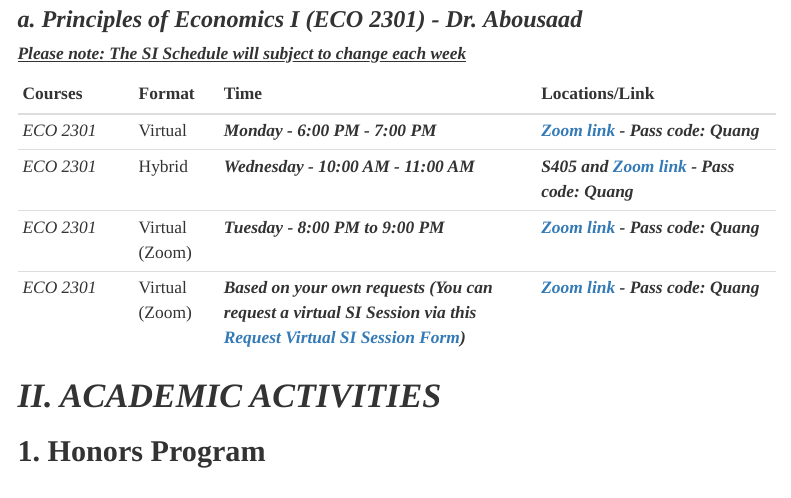
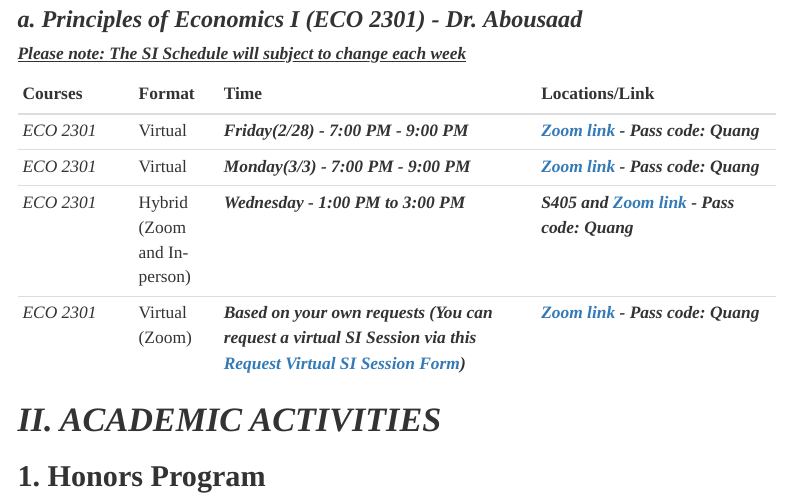
Before and after one commit to quangnhatm1/https-quangnhatm1.github.io-activities, an R Markdown document (index.Rmd): the page in a window 1100 px wide, from 450 px down. Rendered offline with R 4.5, knitr and Pandoc, with nearby package versions; menus at the side of the page are left out.

Commit message:
cute2223

```diff
--- a/index.Rmd
+++ b/index.Rmd
@@ -71,9 +71,9 @@ body {
 
 |**Courses**|**Format**|**Time**|**Locations/Link**|
 |-----------|--------|------------------------------|-----------------------|
-|*ECO 2301*|Virtual|***Monday - 6:00 PM - 7:00 PM***|***[Zoom link](https://uhd.zoom.us/j/6239114638) - Pass code: Quang***|
-|*ECO 2301*|Hybrid|***Wednesday - 10:00 AM - 11:00 AM ***|***S405 and [Zoom link](https://uhd.zoom.us/j/6239114638) - Pass code: Quang***|
-|*ECO 2301*|Virtual (Zoom)|***Tuesday - 8:00 PM to 9:00 PM***|***[Zoom link](https://uhd.zoom.us/j/6239114638) - Pass code: Quang***|
+|*ECO 2301*|Virtual|***Friday(2/28) - 7:00 PM - 9:00 PM***|***[Zoom link](https://uhd.zoom.us/j/6239114638) - Pass code: Quang***|
+|*ECO 2301*|Virtual|***Monday(3/3) - 7:00 PM - 9:00 PM ***|***[Zoom link](https://uhd.zoom.us/j/6239114638) - Pass code: Quang***|
+|*ECO 2301*|Hybrid (Zoom and In-person)|***Wednesday - 1:00 PM to 3:00 PM***|***S405 and [Zoom link](https://uhd.zoom.us/j/6239114638) - Pass code: Quang***|
 |*ECO 2301*|Virtual (Zoom)|***Based on your own requests (You can request a virtual SI Session via this [Request Virtual SI Session Form](https://quangnhatm1.github.io/https-quangnhatm1.github.io-forms/#4_Request_Virtual_SI_Session_Form_2025))***|***[Zoom link](https://uhd.zoom.us/j/6239114638) - Pass code: Quang***|
 
 # ***II. ACADEMIC ACTIVITIES***
```
Also changed, not shown: index.html.
